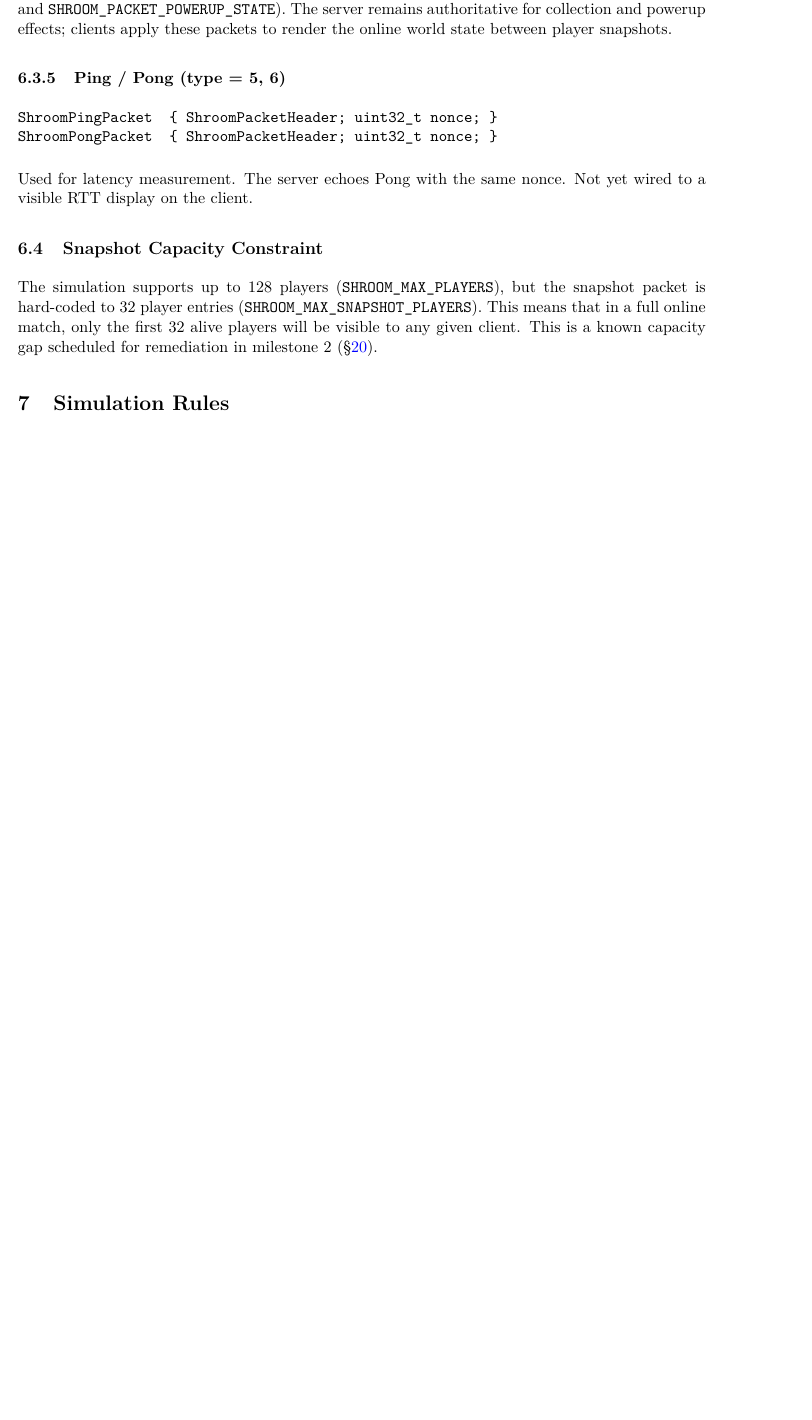
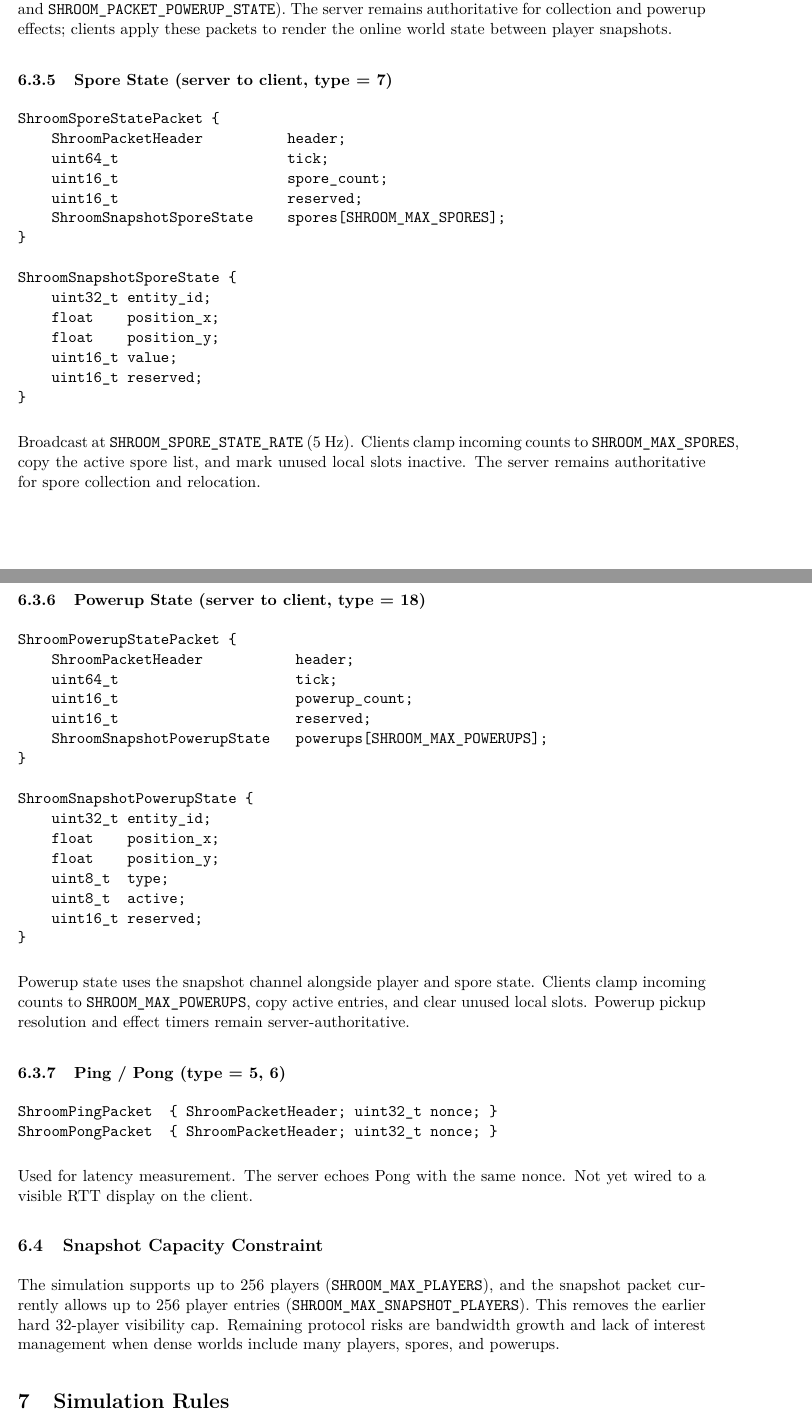
Before and after one commit to ArmyaAli/shroomio, a LaTeX document (design/shroomio-specification.tex): part of page 15 of 33 before the commit and two parts of pages 15 and 16 of 34 after it, the two joined at a grey line, cut so that both start at the same text, the shorter picture padded with empty space. Compiled offline with pdfLaTeX.

Commit message:
docs: update network state protocol spec (#361)

```diff
--- a/design/shroomio-specification.tex
+++ b/design/shroomio-specification.tex
@@ -545,3 +552,47 @@ Spores and powerups are replicated through separate server-to-client world-state
+\subsubsection{Spore State (server to client, type = 7)}
+
+\begin{verbatim}
+ShroomSporeStatePacket {
+    ShroomPacketHeader          header;
+    uint64_t                    tick;
+    uint16_t                    spore_count;
+    uint16_t                    reserved;
+    ShroomSnapshotSporeState    spores[SHROOM_MAX_SPORES];
+}
+
+ShroomSnapshotSporeState {
+    uint32_t entity_id;
+    float    position_x;
+    float    position_y;
+    uint16_t value;
+    uint16_t reserved;
+}
+\end{verbatim}
+
+Broadcast at \texttt{SHROOM\_SPORE\_STATE\_RATE} (5~Hz). Clients clamp incoming counts to \texttt{SHROOM\_MAX\_SPORES}, copy the active spore list, and mark unused local slots inactive. The server remains authoritative for spore collection and relocation.
+
+\subsubsection{Powerup State (server to client, type = 18)}
+
+\begin{verbatim}
+ShroomPowerupStatePacket {
+    ShroomPacketHeader           header;
+    uint64_t                     tick;
+    uint16_t                     powerup_count;
+    uint16_t                     reserved;
+    ShroomSnapshotPowerupState   powerups[SHROOM_MAX_POWERUPS];
+}
+
+ShroomSnapshotPowerupState {
+    uint32_t entity_id;
+    float    position_x;
+    float    position_y;
+    uint8_t  type;
+    uint8_t  active;
+    uint16_t reserved;
+}
+\end{verbatim}
+
+Powerup state uses the snapshot channel alongside player and spore state. Clients clamp incoming counts to \texttt{SHROOM\_MAX\_POWERUPS}, copy active entries, and clear unused local slots. Powerup pickup resolution and effect timers remain server-authoritative.
 
 \subsubsection{Ping / Pong (type = 5, 6)}
 
@@ -554,7 +605,7 @@ Used for latency measurement. The server echoes Pong with the same nonce. Not ye
 
 \subsection{Snapshot Capacity Constraint}
 
-The simulation supports up to 128 players (\texttt{SHROOM\_MAX\_PLAYERS}), but the snapshot packet is hard-coded to 32 player entries (\texttt{SHROOM\_MAX\_SNAPSHOT\_PLAYERS}). This means that in a full online match, only the first 32 alive players will be visible to any given client. This is a known capacity gap scheduled for remediation in milestone 2 (\S\ref{sec:roadmap}).
+The simulation supports up to 256 players (\texttt{SHROOM\_MAX\_PLAYERS}), and the snapshot packet currently allows up to 256 player entries (\texttt{SHROOM\_MAX\_SNAPSHOT\_PLAYERS}). This removes the earlier hard 32-player visibility cap. Remaining protocol risks are bandwidth growth and lack of interest management when dense worlds include many players, spores, and powerups.
 
 %---------------------------------------------------------------------
 \section{Simulation Rules}
```
Also changed, not shown: design/shroomio-specification.tex (21 more changed lines).
